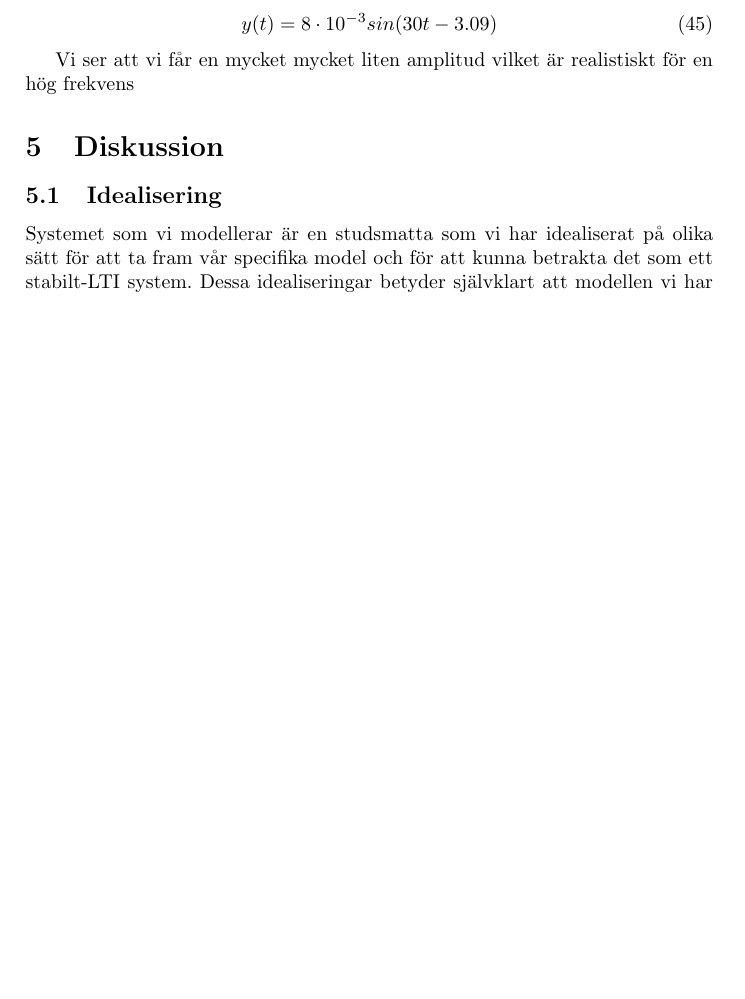
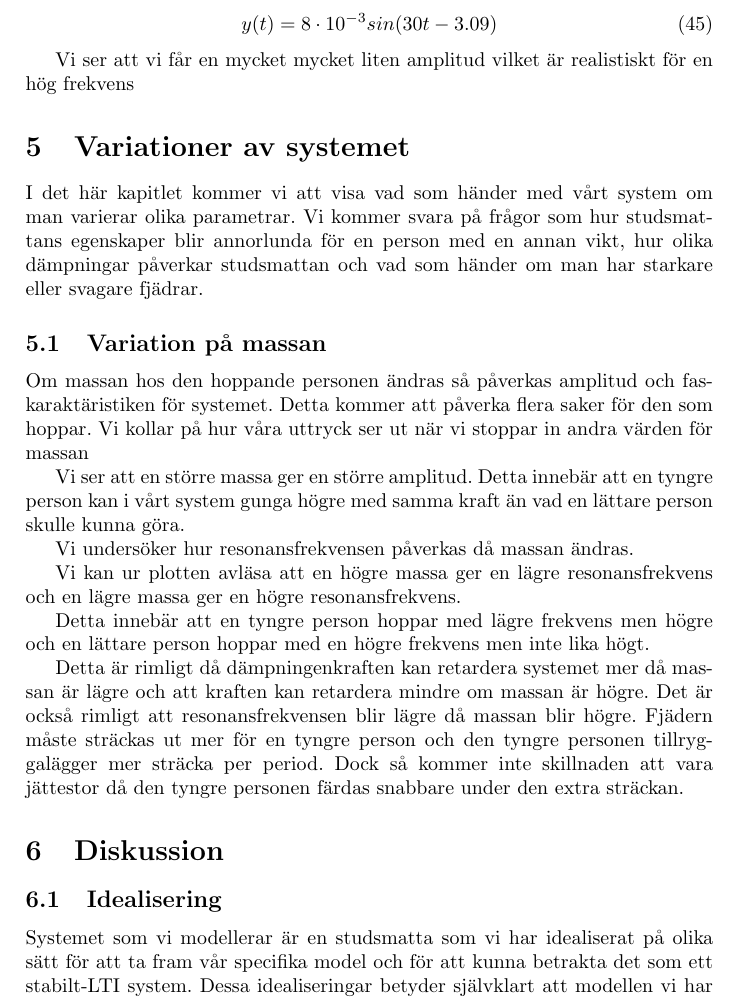
Before and after one commit to bangerius/Svangningssystem, a LaTeX document (Studsmatta.tex): part of page 21 of 23 before the commit and part of page 21 of 24 after it, cut so that both start at the same text, the shorter picture padded with empty space. Compiled offline with pdfLaTeX.

Commit message:
Stubbe variation på massa

```diff
--- a/Studsmatta.tex
+++ b/Studsmatta.tex
@@ -7,10 +7,9 @@
 \usepackage[swedish]{babel}
 \usepackage[utf8]{inputenc}
 \usepackage{amsmath}
-\usepackage{graphicx}
-
 
 \graphicspath{}
+
 \author{
   \texttt{Sebastian Bångerius}
   \and
@@ -609,6 +604,28 @@ y(t) = 8\cdot 10^{-3} sin(30 t - 3.09)
 
 Vi ser att vi får en mycket mycket liten amplitud vilket är realistiskt för en hög frekvens
 
+\section{Variationer av systemet}
+
+I det här kapitlet kommer vi att visa vad som händer med vårt system om man varierar olika parametrar. Vi kommer svara på frågor som hur studsmattans egenskaper blir annorlunda för en person med en annan vikt, hur olika dämpningar påverkar studsmattan och vad som händer om man har starkare eller svagare fjädrar.
+
+\subsection{Variation på massan}
+
+Om massan hos den hoppande personen ändras så påverkas amplitud och fas-karaktäristiken för systemet. Detta kommer att påverka flera saker för den som hoppar. Vi kollar på hur våra uttryck ser ut när vi stoppar in andra värden för massan
+
+
+Vi ser att en större massa ger en större amplitud. Detta innebär att en tyngre person kan i vårt system gunga högre med samma kraft än vad en lättare person skulle kunna göra.
+
+
+Vi undersöker hur resonansfrekvensen påverkas då massan ändras.
+
+
+Vi kan ur plotten avläsa att en högre massa ger en lägre resonansfrekvens och en lägre massa ger en högre resonansfrekvens.
+
+Detta innebär att en tyngre person hoppar med lägre frekvens men högre och en lättare person hoppar med en högre frekvens men inte lika högt.
+
+
+Detta är rimligt då dämpningenkraften kan retardera systemet mer då massan är lägre och att kraften kan retardera mindre om massan är högre. Det är också rimligt att resonansfrekvensen blir lägre då massan blir högre. Fjädern måste sträckas ut mer för en tyngre person och den tyngre personen tillryggalägger mer sträcka per period. Dock så kommer inte skillnaden att vara jättestor då den tyngre personen färdas snabbare under den extra sträckan.
+
 \section{Diskussion}
 
 \subsection{Idealisering}
```
Also changed, not shown: Studsmatta.tex (4 more changed lines).
